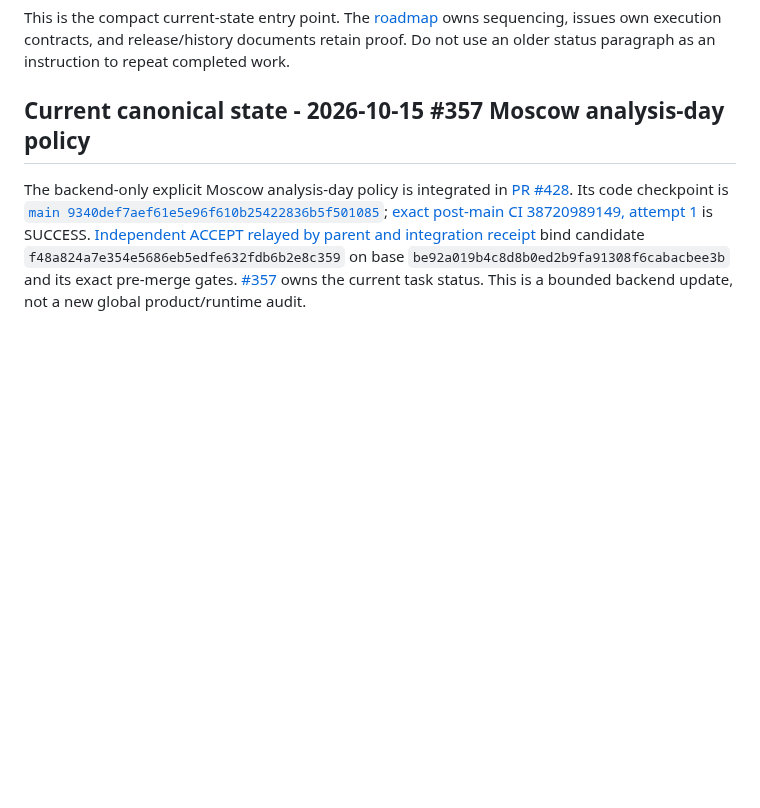
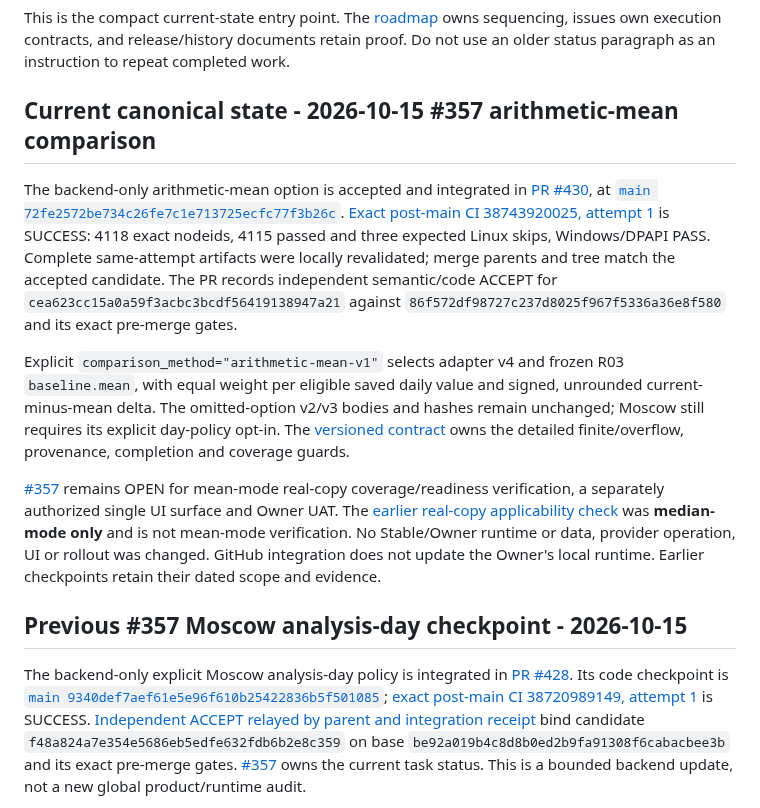
Before and after one commit to LTstripes/Health-Check, a Markdown page: docs/PROJECT_WIKI.md, the part around the change. GitHub-like rendering; blank space fills up the shorter version.

Commit message:
Record accepted #357 arithmetic-mean backend and open gates

```diff
--- a/docs/PROJECT_WIKI.md
+++ b/docs/PROJECT_WIKI.md
@@ -6,7 +6,35 @@ proof. Do not use an older status paragraph as an instruction to repeat complete
 
 <a id="current-canonical-state"></a>
 
-## Current canonical state - 2026-10-15 #357 Moscow analysis-day policy
+## Current canonical state - 2026-10-15 #357 arithmetic-mean comparison
+
+The backend-only arithmetic-mean option is accepted and integrated in
+[PR #430](https://github.com/LTstripes/Health-Check/pull/430), at
+[`main 72fe2572be734c26fe7c1e713725ecfc77f3b26c`](https://github.com/LTstripes/Health-Check/commit/72fe2572be734c26fe7c1e713725ecfc77f3b26c).
+[Exact post-main CI 38743920025, attempt 1](https://github.com/LTstripes/Health-Check/actions/runs/38743920025)
+is SUCCESS: 4118 exact nodeids, 4115 passed and three expected Linux skips,
+Windows/DPAPI PASS. Complete same-attempt artifacts were locally revalidated;
+merge parents and tree match the accepted candidate. The PR records independent
+semantic/code ACCEPT for `cea623cc15a0a59f3acbc3bcdf56419138947a21` against
+`86f572df98727c237d8025f967f5336a36e8f580` and its exact pre-merge gates.
+
+Explicit `comparison_method="arithmetic-mean-v1"` selects adapter v4 and frozen
+R03 `baseline.mean`, with equal weight per eligible saved daily value and signed,
+unrounded current-minus-mean delta. The omitted-option v2/v3 bodies and hashes
+remain unchanged; Moscow still requires its explicit day-policy opt-in. The
+[versioned contract](R03_ANALYTIC_INPUT_CONTRACT.md#explicit-arithmetic-mean-comparison-357)
+owns the detailed finite/overflow, provenance, completion and coverage guards.
+
+[#357](https://github.com/LTstripes/Health-Check/issues/357) remains OPEN for
+mean-mode real-copy coverage/readiness verification, a separately authorized
+single UI surface and Owner UAT. The
+[earlier real-copy applicability check](https://github.com/LTstripes/Health-Check/issues/357#issuecomment-6191881424)
+was **median-mode only** and is not mean-mode verification. No Stable/Owner
+runtime or data, provider operation, UI or rollout was changed. GitHub integration
+does not update the Owner's local runtime. Earlier checkpoints retain their
+dated scope and evidence.
+
+## Previous #357 Moscow analysis-day checkpoint - 2026-10-15
 
 The backend-only explicit Moscow analysis-day policy is integrated in
 [PR #428](https://github.com/LTstripes/Health-Check/pull/428). Its code checkpoint
```
Also changed, not shown: docs/ROADMAP.md (+9 -5 lines).
